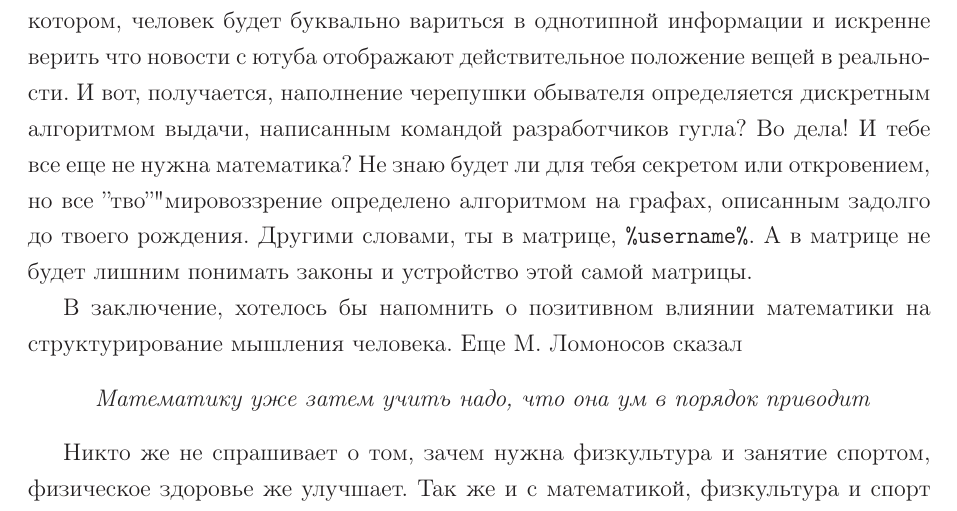
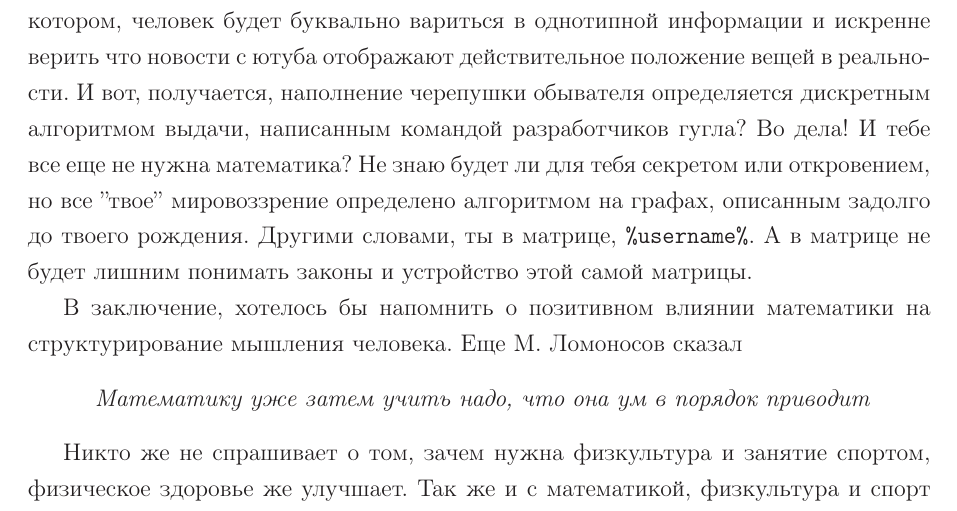
Before and after one commit to kolosovpetro/MathIsNecessary, a LaTeX paper (src/MathIsNecessary.tex, which reads src/sections/introduction.tex): part of page 3 of 4, cut so that both start at the same text. Compiled offline with LaTeX, dvips and Ghostscript.

Commit message:
more minor fixes

```diff
--- a/src/sections/introduction.tex
+++ b/src/sections/introduction.tex
@@ -83,7 +83,7 @@
 И вот, получается, наполнение черепушки обывателя определяется дискретным алгоритмом выдачи, написанным командой разработчиков гугла?
 Во дела!
 И тебе все еще не нужна математика?
-Не знаю будет ли для тебя секретом или откровением, но все ''тво''" мировоззрение определено алгоритмом на графах,
+Не знаю будет ли для тебя секретом или откровением, но все ''твое'' мировоззрение определено алгоритмом на графах,
 описанным задолго до твоего рождения.
 Другими словами, ты в матрице, \texttt{\%username\%}.
 А в матрице не будет лишним понимать законы и устройство этой самой матрицы.
```
Also changed, not shown: out/MathIsNecessary.pdf.
